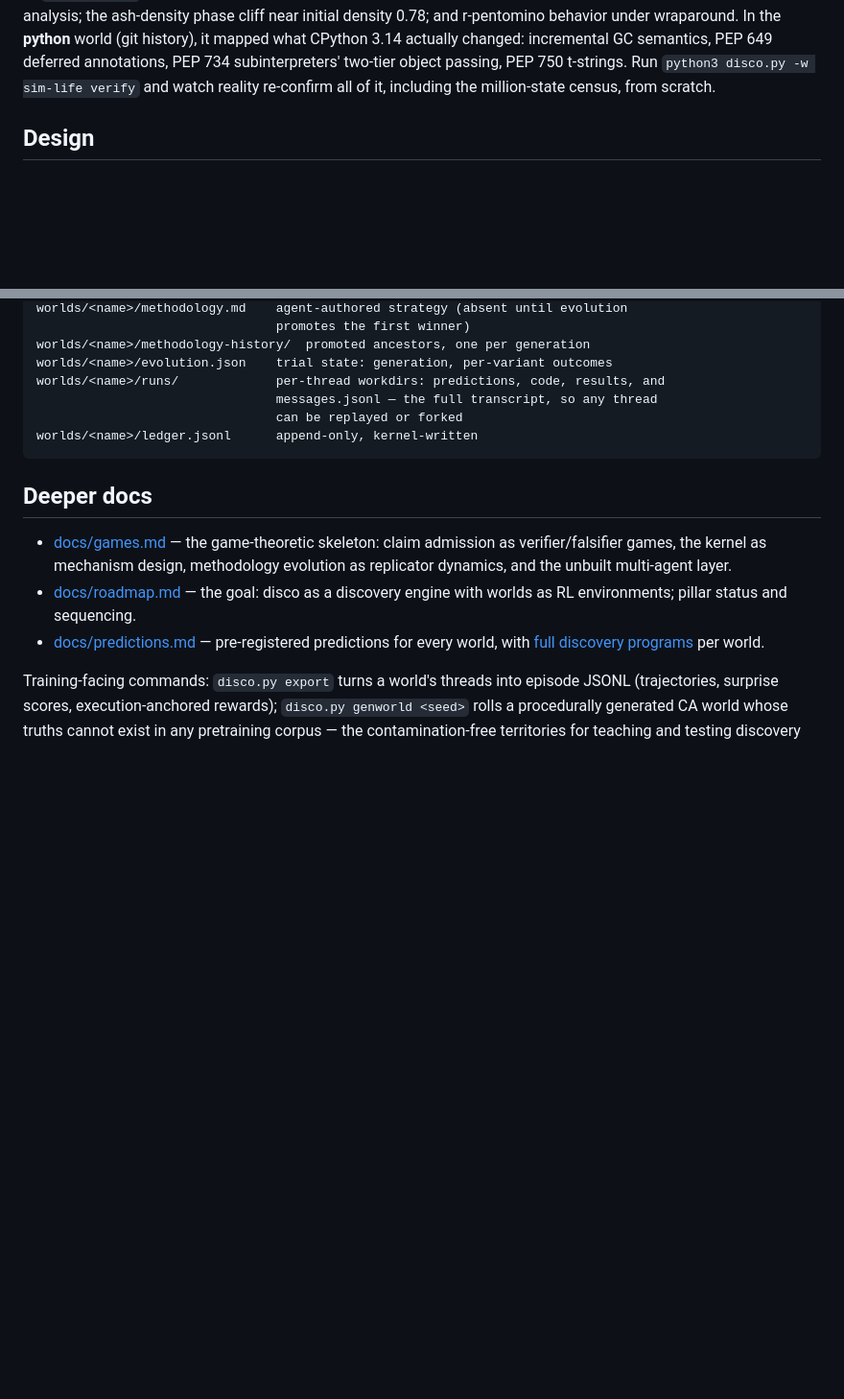
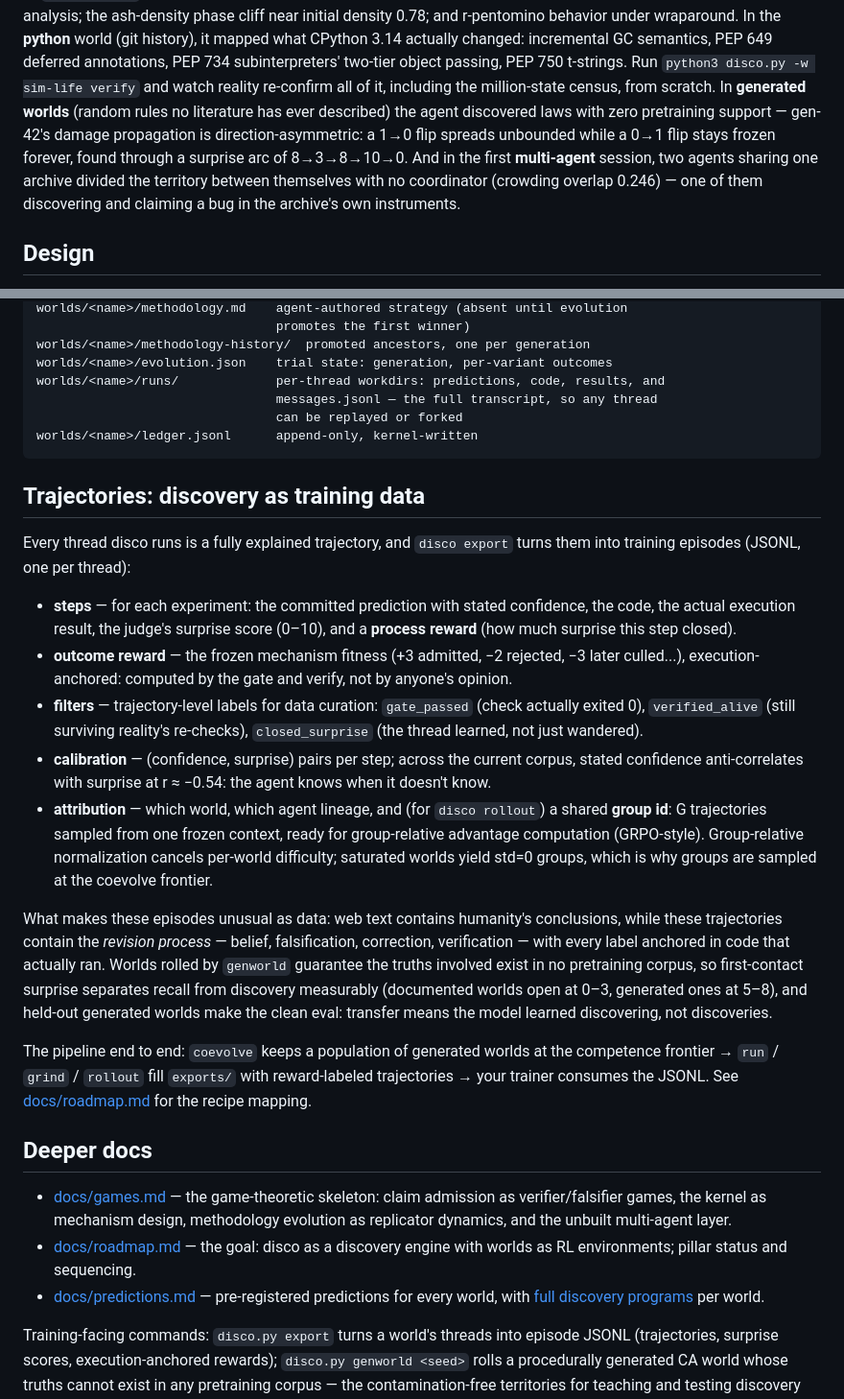
Before and after one commit to tfius/disco, a Markdown page: README.md, 2 parts joined by grey strips. Shown at 96% size. Rendered like a GitHub page; blank space fills up the shorter version.

Commit message:
README: trajectories as training data, newest discoveries
New section documents the episode format end to end — per-step
predictions/confidence/results/surprise/process rewards, execution-
anchored outcome rewards, curation filters, calibration pairs, agent
and group attribution — and why these trajectories are unusual as
data: they contain the revision process, not conclusions, with every
label anchored in executed code. Discovered-so-far gains gen-42's
asymmetric damage law and the multi-agent division-of-labor result.

Co-Authored-By: Claude Fable 5 <noreply@anthropic.com>

````diff
--- a/README.md
+++ b/README.md
@@ -34,7 +34,14 @@ density 0.78; and r-pentomino behavior under wraparound. In the **python** world
 history), it mapped what CPython 3.14 actually changed: incremental GC semantics, PEP
 649 deferred annotations, PEP 734 subinterpreters' two-tier object passing, PEP 750
 t-strings. Run `python3 disco.py -w sim-life verify` and watch reality re-confirm all
-of it, including the million-state census, from scratch.
+of it, including the million-state census, from scratch. In **generated worlds**
+(random rules no literature has ever described) the agent discovered laws with
+zero pretraining support — gen-42's damage propagation is direction-asymmetric:
+a 1→0 flip spreads unbounded while a 0→1 flip stays frozen forever, found
+through a surprise arc of 8→3→8→10→0. And in the first **multi-agent** session,
+two agents sharing one archive divided the territory between themselves with no
+coordinator (crowding overlap 0.246) — one of them discovering and claiming a
+bug in the archive's own instruments.
 
 ## Design
 
@@ -248,6 +255,43 @@ worlds/<name>/runs/             per-thread workdirs: predictions, code, results,
 worlds/<name>/ledger.jsonl      append-only, kernel-written
 ```
 
+## Trajectories: discovery as training data
+
+Every thread disco runs is a fully explained trajectory, and `disco export`
+turns them into training episodes (JSONL, one per thread):
+
+- **steps** — for each experiment: the committed prediction with stated
+  confidence, the code, the actual execution result, the judge's surprise score
+  (0–10), and a **process reward** (how much surprise this step closed).
+- **outcome reward** — the frozen mechanism fitness (+3 admitted, −2 rejected,
+  −3 later culled...), execution-anchored: computed by the gate and verify, not
+  by anyone's opinion.
+- **filters** — trajectory-level labels for data curation: `gate_passed`
+  (check actually exited 0), `verified_alive` (still surviving reality's
+  re-checks), `closed_surprise` (the thread learned, not just wandered).
+- **calibration** — (confidence, surprise) pairs per step; across the current
+  corpus, stated confidence anti-correlates with surprise at r ≈ −0.54: the
+  agent knows when it doesn't know.
+- **attribution** — which world, which agent lineage, and (for `disco rollout`)
+  a shared **group id**: G trajectories sampled from one frozen context, ready
+  for group-relative advantage computation (GRPO-style). Group-relative
+  normalization cancels per-world difficulty; saturated worlds yield std=0
+  groups, which is why groups are sampled at the coevolve frontier.
+
+What makes these episodes unusual as data: web text contains humanity's
+conclusions, while these trajectories contain the *revision process* — belief,
+falsification, correction, verification — with every label anchored in code
+that actually ran. Worlds rolled by `genworld` guarantee the truths involved
+exist in no pretraining corpus, so first-contact surprise separates recall from
+discovery measurably (documented worlds open at 0–3, generated ones at 5–8),
+and held-out generated worlds make the clean eval: transfer means the model
+learned discovering, not discoveries.
+
+The pipeline end to end: `coevolve` keeps a population of generated worlds at
+the competence frontier → `run` / `grind` / `rollout` fill `exports/` with
+reward-labeled trajectories → your trainer consumes the JSONL. See
+[docs/roadmap.md](docs/roadmap.md) for the recipe mapping.
+
 ## Deeper docs
 
 - [docs/games.md](docs/games.md) — the game-theoretic skeleton: claim admission
````
